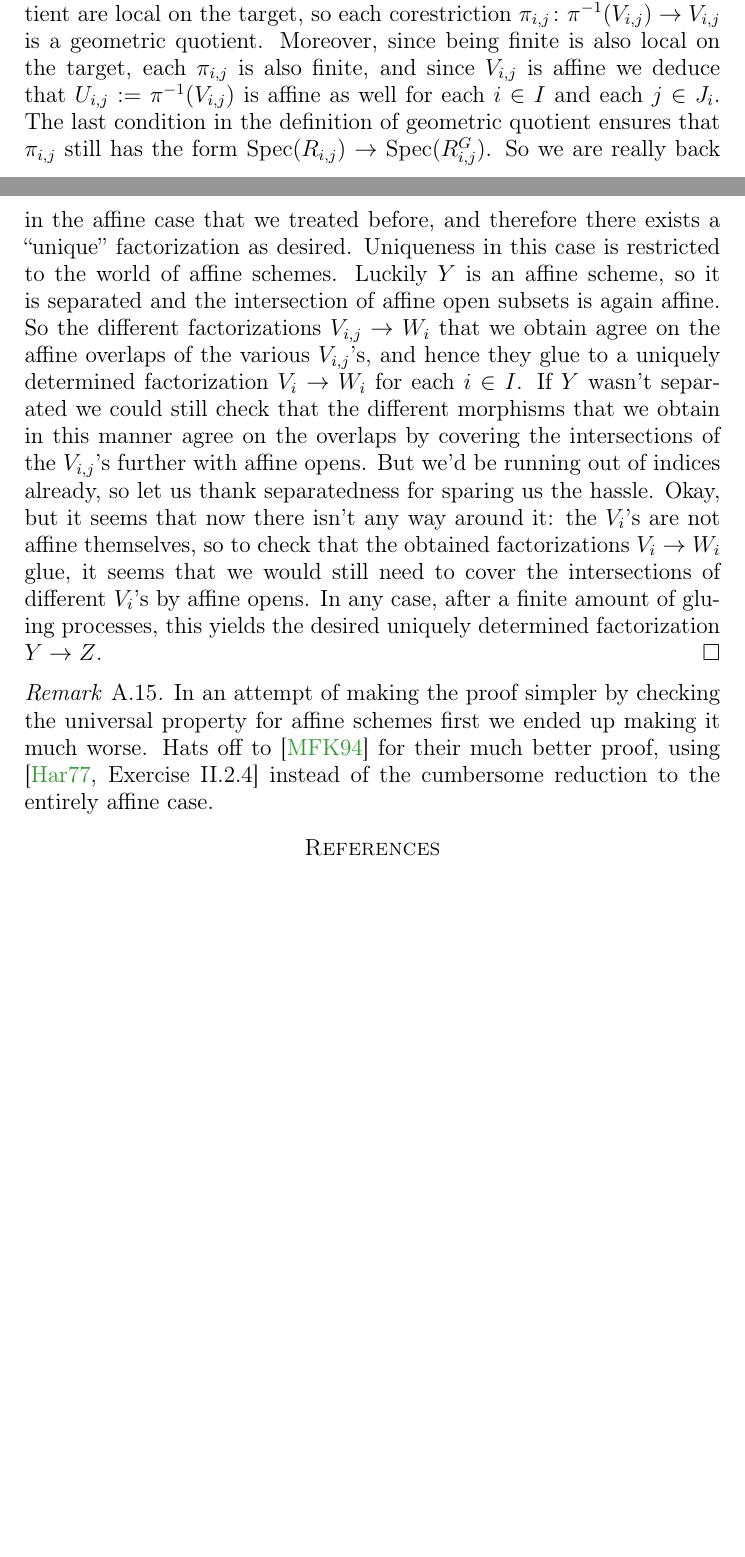
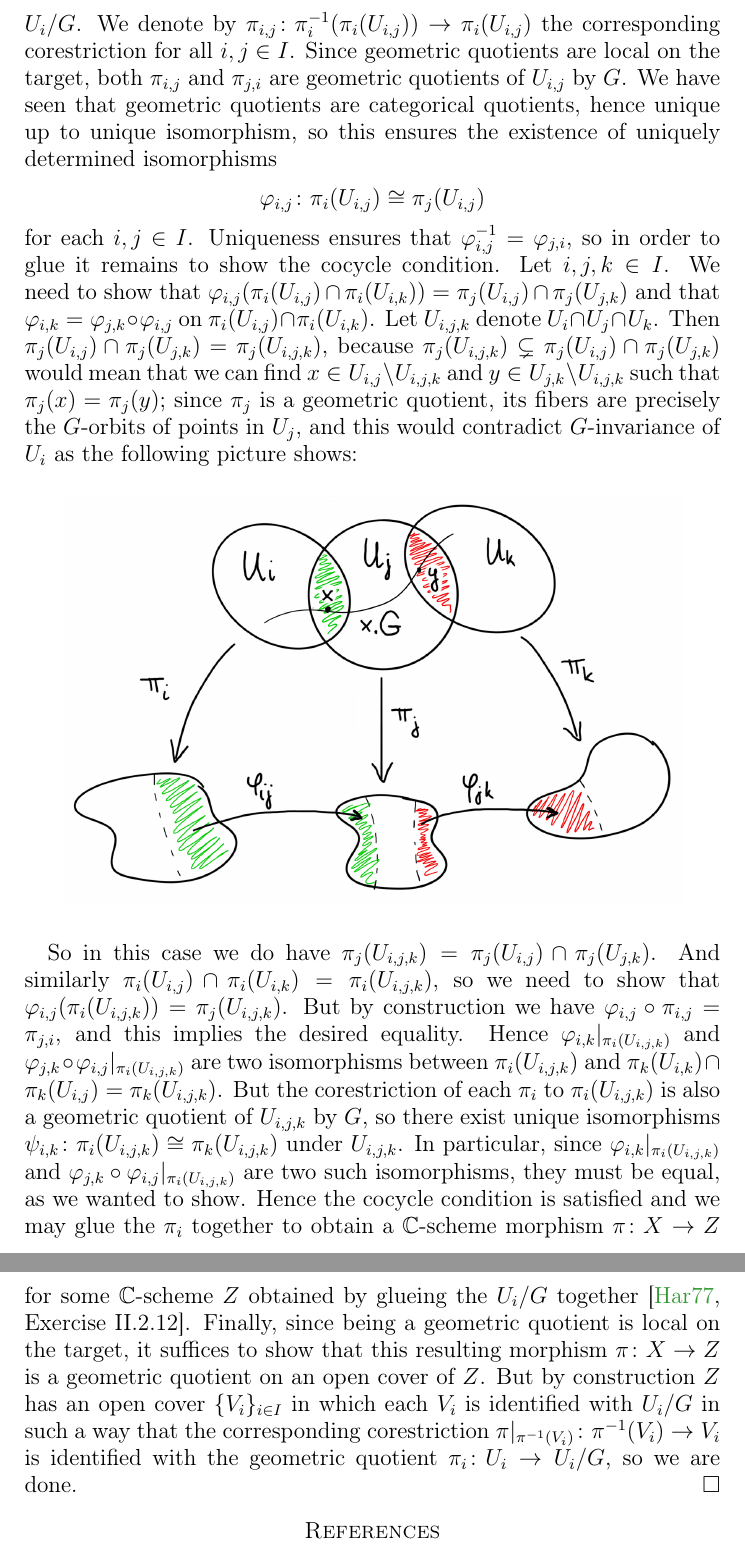
Before and after one commit to pedro-nunez/script-hilbert-schemes, a LaTeX paper (main.tex): two parts of pages 9 and 10 of 10, joined at a grey line, cut so that both start at the same text, the shorter picture padded with empty space. Compiled offline with pdfLaTeX.

Commit message:
Some updates

```diff
--- a/main.tex
+++ b/main.tex
@@ -433,19 +381,4 @@ Fortunately, in the case of finite groups, the various notions agree.
-    Let $\{ V_{i,j} \}_{j \in J_{i}}$ be an affine open cover of $V_{i}$ for each $i \in I$.
-    All the properties in the definition of a geometric quotient are local on the target, so each corestriction $\pi_{i,j} \colon \pi^{-1}(V_{i,j}) \to V_{i,j}$ is a geometric quotient.
-    Moreover, since being finite is also local on the target, each $\pi_{i,j}$ is also finite, and since $V_{i,j}$ is affine we deduce that $U_{i,j} := \pi^{-1}(V_{i,j})$ is affine as well for each $i \in I$ and each $j \in J_{i}$.
-    The last condition in the definition of geometric quotient ensures that $\pi_{i,j}$ still has the form $\operatorname{Spec}(R_{i,j}) \to \operatorname{Spec}(R_{i,j}^{G})$.
-    So we are really back in the affine case that we treated before, and therefore there exists a ``unique'' factorization as desired.
-    Uniqueness in this case is restricted to the world of affine schemes.
-    Luckily $Y$ is an affine scheme, so it is separated and the intersection of affine open subsets is again affine.
-    So the different factorizations $V_{i,j} \to W_{i}$ that we obtain agree on the affine overlaps of the various $V_{i,j}$'s, and hence they glue to a uniquely determined factorization $V_{i} \to W_{i}$ for each $i \in I$.
-    If $Y$ wasn't separated we could still check that the different morphisms that we obtain in this manner agree on the overlaps by covering the intersections of the $V_{i,j}$'s further with affine opens.
-    But we'd be running out of indices already, so let us thank separatedness for sparing us the hassle.
-    Okay, but it seems that now there isn't any way around it: the $V_{i}$'s are not affine themselves, so to check that the obtained factorizations $V_{i} \to W_{i}$ glue, it seems that we would still need to cover the intersections of different $V_{i}$'s by affine opens.
-    In any case, after a finite amount of gluing processes, this yields the desired uniquely determined factorization $Y \to Z$.
   \end{proof}
 
 \end{cor}
 
-\begin{rem}
-  In an attempt of making the proof simpler by checking the universal property for affine schemes first we ended up making it much worse.
-  Hats off to \cite{mfk94} for their much better proof, using \cite[Exercise II.2.4]{har77} instead of the cumbersome reduction to the entirely affine case.
@@ -453,3 +399,31 @@ Fortunately, in the case of finite groups, the various notions agree.
+    And $U_{i}/G$ carries by definition the quotient topology induced by $\pi_{i}$, so $\pi_{i}(U_{i,j})$ is open in $U_{i}/G$.
+    We denote by $\pi_{i,j} \colon \pi_{i}^{-1}(\pi_{i}(U_{i,j})) \to \pi_{i}(U_{i,j})$ the corresponding corestriction for all $i, j \in I$.
+    Since geometric quotients are local on the target, both $\pi_{i,j}$ and $\pi_{j,i}$ are geometric quotients of $U_{i,j}$ by $G$.
+    We have seen that geometric quotients are categorical quotients, hence unique up to unique isomorphism, so this ensures the existence of uniquely determined isomorphisms
+    \[ \varphi_{i,j} \colon \pi_{i}(U_{i,j}) \cong \pi_{j}(U_{i,j}) \]
+    for each $i, j \in I$.
+    Uniqueness ensures that $\varphi_{i,j}^{-1} = \varphi_{j,i}$, so in order to glue it remains to show the cocycle condition.
+    Let $i, j, k \in I$.
+    We need to show that $\varphi_{i,j}(\pi_{i}(U_{i,j})\cap \pi_{i}(U_{i,k})) = \pi_{j}(U_{i,j}) \cap \pi_{j}(U_{j,k})$ and that $\varphi_{i,k} = \varphi_{j,k} \circ \varphi_{i,j}$ on $\pi_{i}(U_{i,j}) \cap \pi_{i}(U_{i,k})$.
+    Let $U_{i,j,k}$ denote $U_{i} \cap U_{j} \cap U_{k}$.
+    Then $\pi_{j}(U_{i,j}) \cap \pi_{j}(U_{j,k}) = \pi_{j}(U_{i,j,k})$, because $\pi_{j}(U_{i,j,k}) \subsetneq \pi_{j}(U_{i,j}) \cap \pi_{j}(U_{j,k})$ would mean that we can find $x \in U_{i,j} \setminus U_{i,j,k}$ and $y \in U_{j,k} \setminus U_{i,j,k}$ such that $\pi_{j}(x) = \pi_{j}(y)$; since $\pi_{j}$ is a geometric quotient, its fibers are precisely the $G$-orbits of points in $U_{j}$, and this would contradict $G$-invariance of $U_{i}$ as the following picture shows:
+
+    \begin{figure}[H]
+      \centering
+      \includegraphics[scale=.9]{pictures/glueing.png}
+    \end{figure}
+
+    So in this case we do have $\pi_{j}(U_{i,j,k}) = \pi_{j}(U_{i,j}) \cap \pi_{j}(U_{j,k})$.
+    And similarly $\pi_{i}(U_{i,j}) \cap \pi_{i}(U_{i,k}) = \pi_{i}(U_{i,j,k})$, so we need to show that $\varphi_{i,j}(\pi_{i}(U_{i,j,k})) = \pi_{j}(U_{i,j,k})$.
+    But by construction we have $\varphi_{i,j} \circ \pi_{i,j} = \pi_{j,i}$, and this implies the desired equality.
+    Hence $\varphi_{i,k}|_{\pi_{i}(U_{i,j,k})}$ and $\varphi_{j,k} \circ \varphi_{i,j}|_{\pi_{i}(U_{i,j,k})}$ are two isomorphisms between $\pi_{i}(U_{i,j,k})$ and $\pi_{k}(U_{i,k}) \cap \pi_{k}(U_{i,j}) = \pi_{k}(U_{i,j,k})$.
+    But the corestriction of each $\pi_{i}$ to $\pi_{i}(U_{i,j,k})$ is also a geometric quotient of $U_{i,j,k}$ by $G$, so there exist unique isomorphisms $\psi_{i,k} \colon \pi_{i}(U_{i,j,k}) \cong \pi_{k}(U_{i,j,k})$ under $U_{i,j,k}$.
+    In particular, since $\varphi_{i,k}|_{\pi_{i}(U_{i,j,k})}$ and $\varphi_{j,k} \circ \varphi_{i,j}|_{\pi_{i}(U_{i,j,k})}$ are two such isomorphisms, they must be equal, as we wanted to show.
+    Hence the cocycle condition is satisfied and we may glue the $\pi_{i}$ together to obtain a $\mathbb{C}$-scheme morphism $\pi \colon X \to Z$ for some $\mathbb{C}$-scheme $Z$ obtained by glueing the $U_{i}/G$ together \cite[Exercise II.2.12]{har77}.
+    Finally, since being a geometric quotient is local on the target, it suffices to show that this resulting morphism $\pi \colon X \to Z$ is a geometric quotient on an open cover of $Z$.
+    But by construction $Z$ has an open cover $\{ V_{i} \}_{i \in I}$ in which each $V_{i}$ is identified with $U_{i}/G$ in such a way that the corresponding corestriction $\pi|_{\pi^{-1}(V_{i})} \colon \pi^{-1}(V_{i}) \to V_{i}$ is identified with the geometric quotient $\pi_{i} \colon U_{i} \to U_{i}/G$, so we are done.
+  \end{proof}
+\end{lm}
 
 \bibliographystyle{alpha}
 \bibliography{main}
```
Also changed, not shown: main.pdf, pictures/glueing.png (added), main.tex (73 more changed lines).
